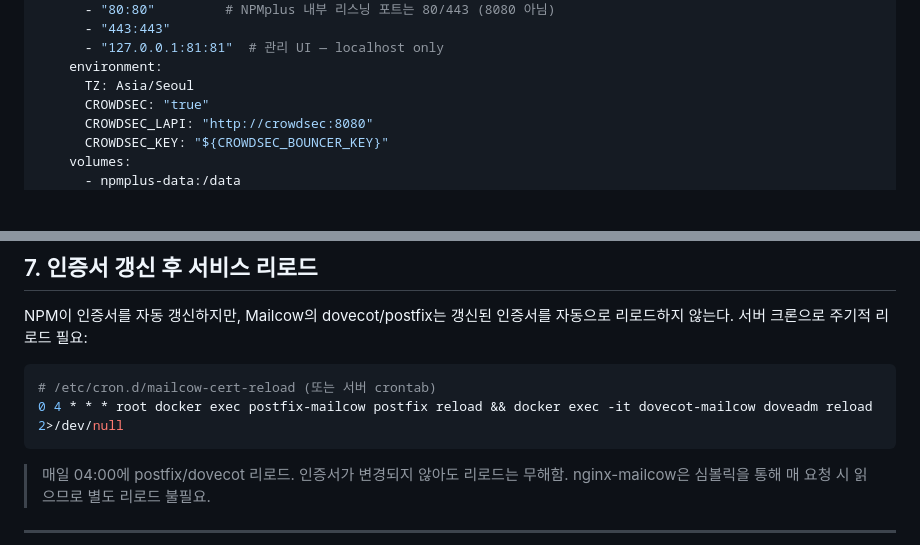
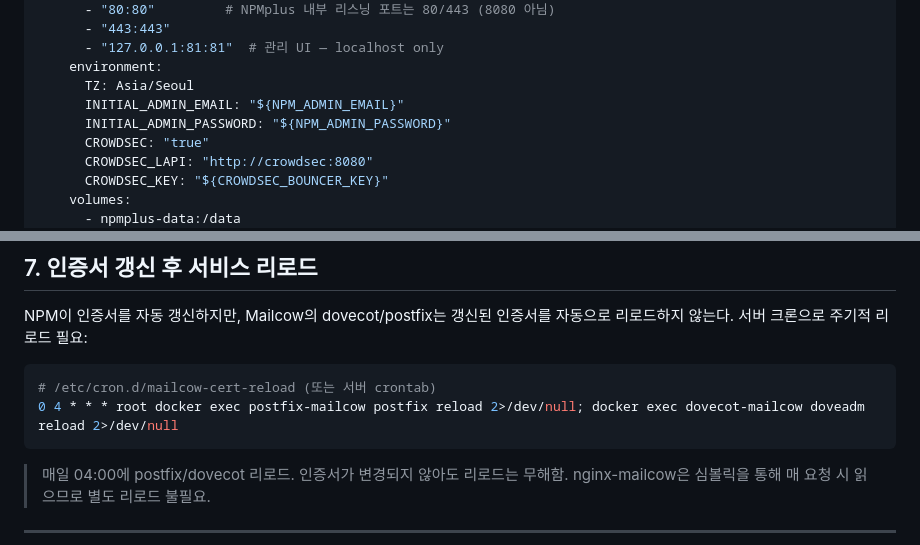
Before and after one commit to ryuhaneul/mailcow-npmplus-stack, a Markdown page: docs/guide.md, 2 parts joined by grey strips. GitHub-like rendering; blank space fills up the shorter version.

````diff
--- a/docs/guide.md
+++ b/docs/guide.md
@@ -84,6 +84,8 @@ services:
       - "127.0.0.1:81:81"  # 관리 UI — localhost only
     environment:
       TZ: Asia/Seoul
+      INITIAL_ADMIN_EMAIL: "${NPM_ADMIN_EMAIL}"
+      INITIAL_ADMIN_PASSWORD: "${NPM_ADMIN_PASSWORD}"
       CROWDSEC: "true"
       CROWDSEC_LAPI: "http://crowdsec:8080"
       CROWDSEC_KEY: "${CROWDSEC_BOUNCER_KEY}"
@@ -430,7 +399,7 @@ NPM이 인증서를 자동 갱신하지만, Mailcow의 dovecot/postfix는 갱신
 
 ```bash
 # /etc/cron.d/mailcow-cert-reload (또는 서버 crontab)
-0 4 * * * root docker exec postfix-mailcow postfix reload && docker exec -it dovecot-mailcow doveadm reload 2>/dev/null
+0 4 * * * root docker exec postfix-mailcow postfix reload 2>/dev/null; docker exec dovecot-mailcow doveadm reload 2>/dev/null
 ```
 
 > 매일 04:00에 postfix/dovecot 리로드. 인증서가 변경되지 않아도 리로드는 무해함.
````
Also changed, not shown: other parts of docs/guide.md (+17 -50 lines).
